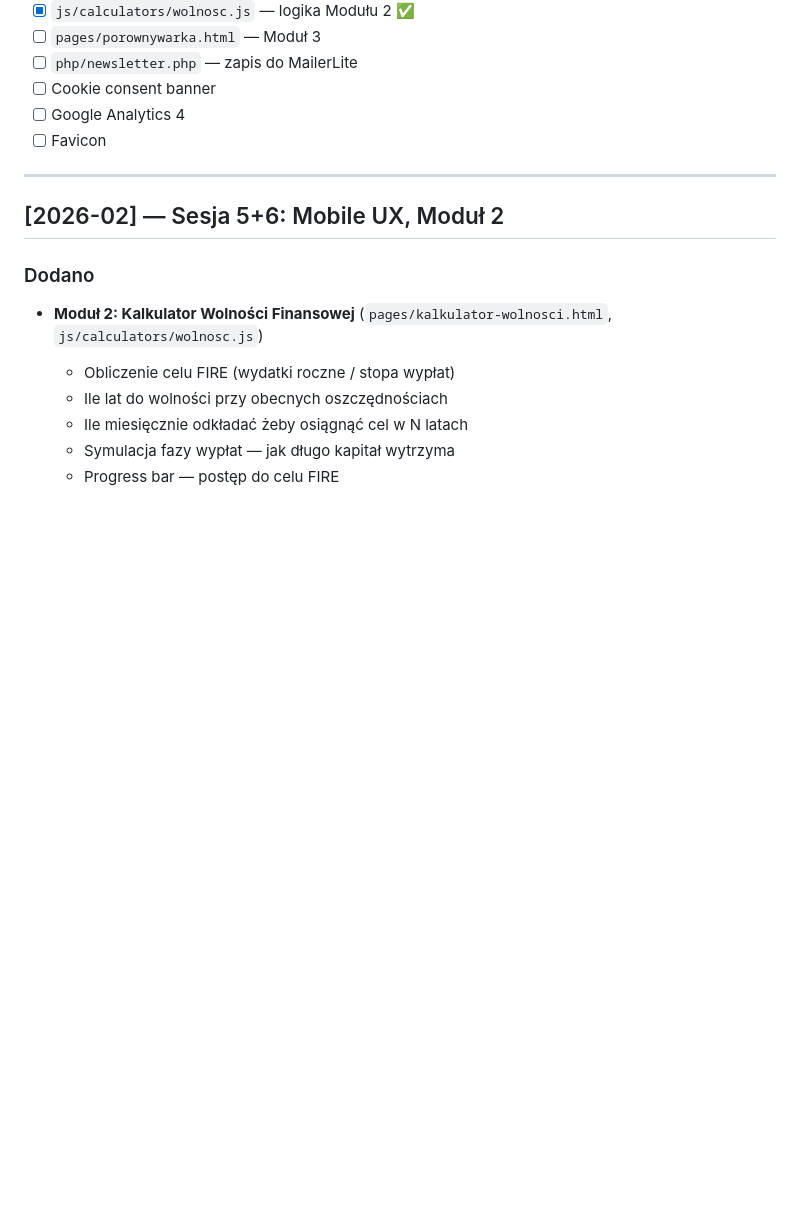
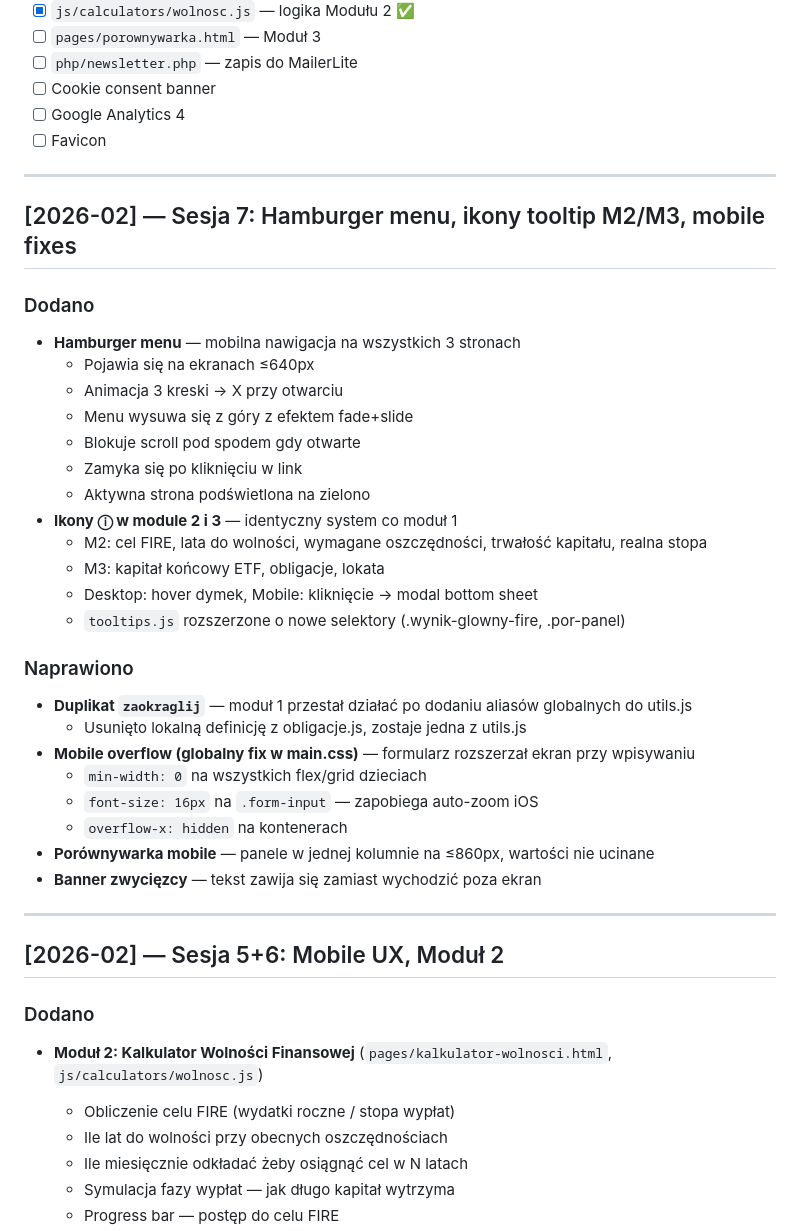
Before and after one commit to ETFkalkulator/ETFkalkulator, a Markdown page: CHANGELOG.md, the part around the change. Drawn GitHub-style; blank space fills up the shorter version.

Commit message:
Changelog: sesja 7 - hamburger, tooltip M2/M3, mobile fixes

```diff
--- a/CHANGELOG.md
+++ b/CHANGELOG.md
@@ -14,6 +14,34 @@
 - [ ] Cookie consent banner
 - [ ] Google Analytics 4
 - [ ] Favicon
+
+---
+
+## [2026-02] — Sesja 7: Hamburger menu, ikony tooltip M2/M3, mobile fixes
+
+### Dodano
+- **Hamburger menu** — mobilna nawigacja na wszystkich 3 stronach
+  - Pojawia się na ekranach ≤640px
+  - Animacja 3 kreski → X przy otwarciu
+  - Menu wysuwa się z góry z efektem fade+slide
+  - Blokuje scroll pod spodem gdy otwarte
+  - Zamyka się po kliknięciu w link
+  - Aktywna strona podświetlona na zielono
+- **Ikony ⓘ w module 2 i 3** — identyczny system co moduł 1
+  - M2: cel FIRE, lata do wolności, wymagane oszczędności, trwałość kapitału, realna stopa
+  - M3: kapitał końcowy ETF, obligacje, lokata
+  - Desktop: hover dymek, Mobile: kliknięcie → modal bottom sheet
+  - `tooltips.js` rozszerzone o nowe selektory (.wynik-glowny-fire, .por-panel)
+
+### Naprawiono
+- **Duplikat `zaokraglij`** — moduł 1 przestał działać po dodaniu aliasów globalnych do utils.js
+  - Usunięto lokalną definicję z obligacje.js, zostaje jedna z utils.js
+- **Mobile overflow (globalny fix w main.css)** — formularz rozszerzał ekran przy wpisywaniu
+  - `min-width: 0` na wszystkich flex/grid dzieciach
+  - `font-size: 16px` na `.form-input` — zapobiega auto-zoom iOS
+  - `overflow-x: hidden` na kontenerach
+- **Porównywarka mobile** — panele w jednej kolumnie na ≤860px, wartości nie ucinane
+- **Banner zwycięzcy** — tekst zawija się zamiast wychodzić poza ekran
 
 ---
 
```
